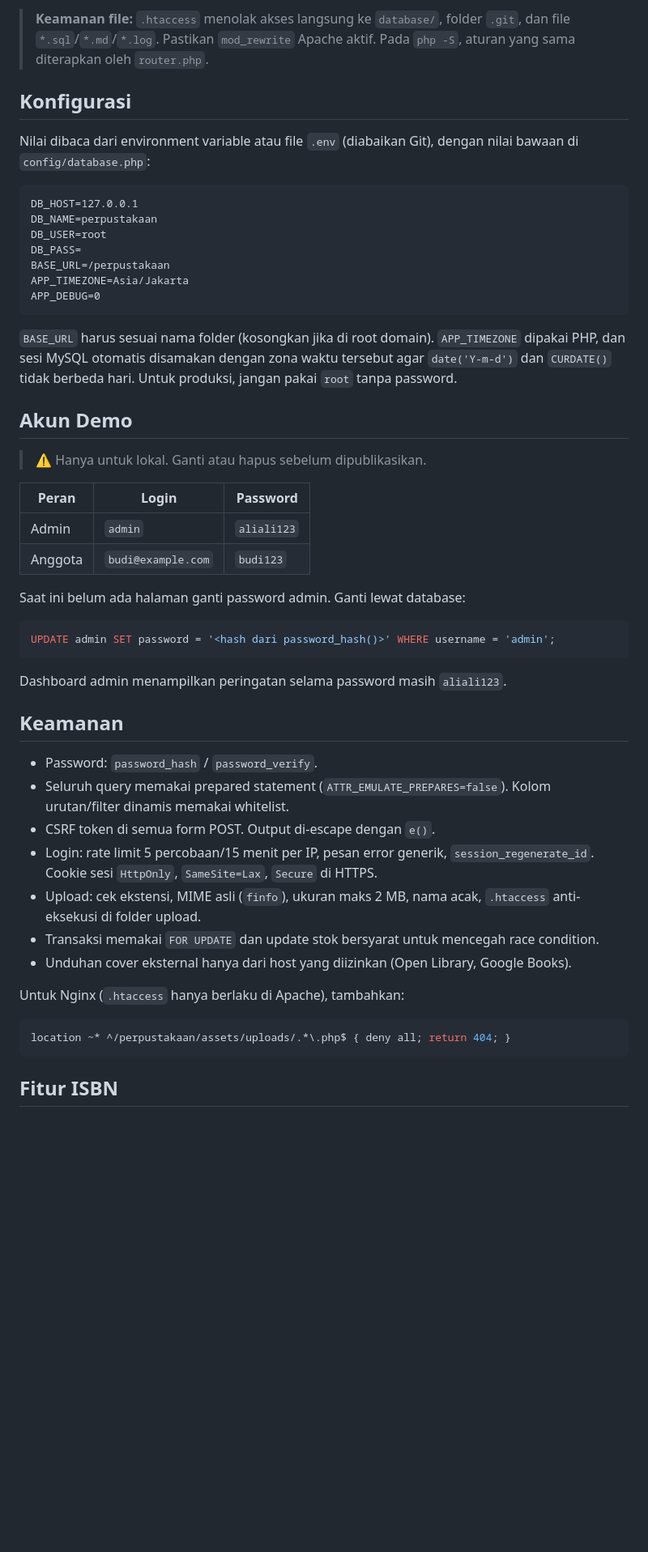
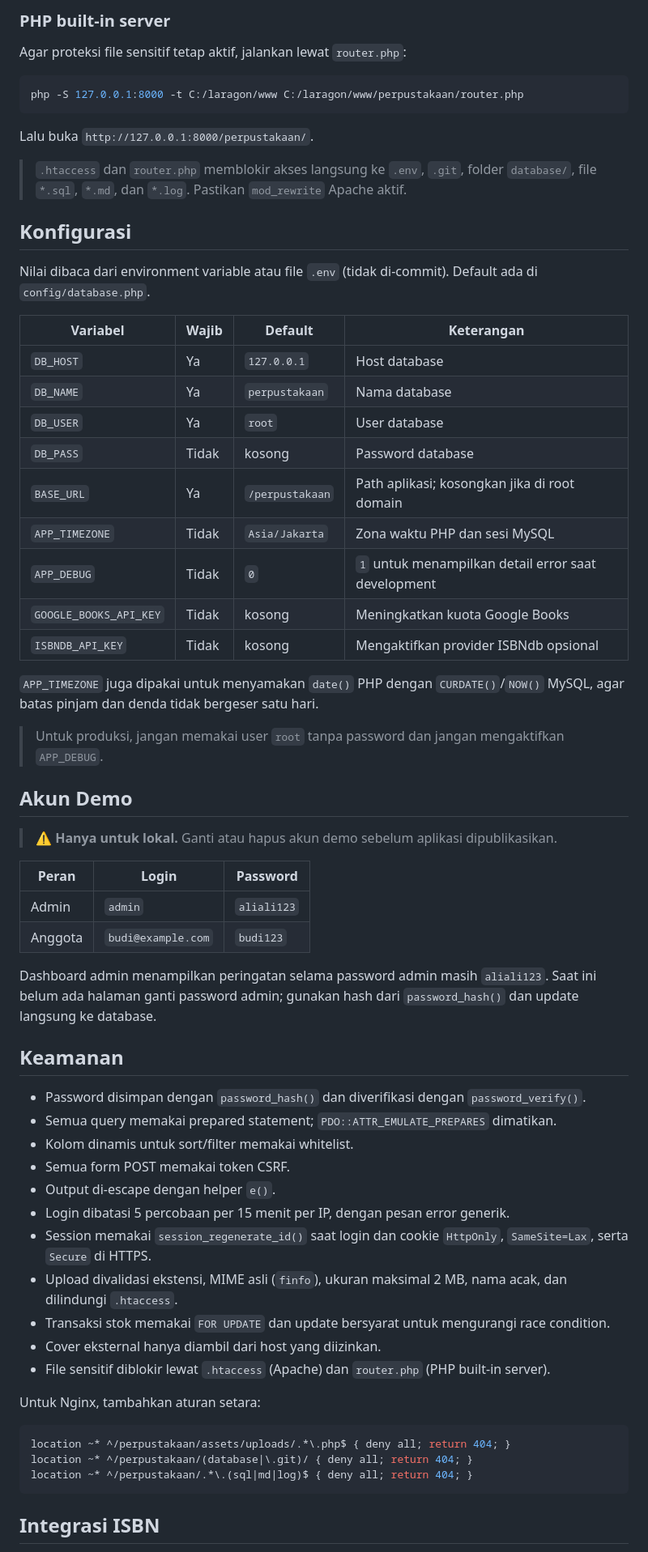
Before and after one commit to AliAlhafidz/KatalogPerpustakaan, a Markdown page: README.md, the part around one of its changes. Shown at 81% size. GitHub-like rendering; blank space fills up the shorter version.

````diff
--- a/README.md
+++ b/README.md
@@ -147,55 +259,69 @@ Kebutuhan: PHP 8.0+ (ekstensi `pdo_mysql`, `gd`, `fileinfo`, `curl` disarankan),
    ```
 
-> **Keamanan file:** `.htaccess` menolak akses langsung ke `database/`, folder `.git`, dan file `*.sql`/`*.md`/`*.log`. Pastikan `mod_rewrite` Apache aktif. Pada `php -S`, aturan yang sama diterapkan oleh `router.php`.
+### PHP built-in server
+
+Agar proteksi file sensitif tetap aktif, jalankan lewat `router.php`:
+
+```bash
+php -S 127.0.0.1:8000 -t C:/laragon/www C:/laragon/www/perpustakaan/router.php
+```
+
+Lalu buka `http://127.0.0.1:8000/perpustakaan/`.
+
+> `.htaccess` dan `router.php` memblokir akses langsung ke `.env`, `.git`, folder `database/`, file `*.sql`, `*.md`, dan `*.log`. Pastikan `mod_rewrite` Apache aktif.
 
 ## Konfigurasi
 
-Nilai dibaca dari environment variable atau file `.env` (diabaikan Git), dengan nilai bawaan di `config/database.php`:
+Nilai dibaca dari environment variable atau file `.env` (tidak di-commit). Default ada di `config/database.php`.
 
-```
-DB_HOST=127.0.0.1
-DB_NAME=perpustakaan
-DB_USER=root
-DB_PASS=
-BASE_URL=/perpustakaan
-APP_TIMEZONE=Asia/Jakarta
-APP_DEBUG=0
-```
+| Variabel | Wajib | Default | Keterangan |
+|---|---|---|---|
+| `DB_HOST` | Ya | `127.0.0.1` | Host database |
+| `DB_NAME` | Ya | `perpustakaan` | Nama database |
+| `DB_USER` | Ya | `root` | User database |
+| `DB_PASS` | Tidak | kosong | Password database |
+| `BASE_URL` | Ya | `/perpustakaan` | Path aplikasi; kosongkan jika di root domain |
+| `APP_TIMEZONE` | Tidak | `Asia/Jakarta` | Zona waktu PHP dan sesi MySQL |
+| `APP_DEBUG` | Tidak | `0` | `1` untuk menampilkan detail error saat development |
+| `GOOGLE_BOOKS_API_KEY` | Tidak | kosong | Meningkatkan kuota Google Books |
+| `ISBNDB_API_KEY` | Tidak | kosong | Mengaktifkan provider ISBNdb opsional |
 
-`BASE_URL` harus sesuai nama folder (kosongkan jika di root domain). `APP_TIMEZONE` dipakai PHP, dan sesi MySQL otomatis disamakan dengan zona waktu tersebut agar `date('Y-m-d')` dan `CURDATE()` tidak berbeda hari. Untuk produksi, jangan pakai `root` tanpa password.
+`APP_TIMEZONE` juga dipakai untuk menyamakan `date()` PHP dengan `CURDATE()`/`NOW()` MySQL, agar batas pinjam dan denda tidak bergeser satu hari.
+
+> Untuk produksi, jangan memakai user `root` tanpa password dan jangan mengaktifkan `APP_DEBUG`.
 
 ## Akun Demo
 
-> ⚠️ Hanya untuk lokal. Ganti atau hapus sebelum dipublikasikan.
+> ⚠️ **Hanya untuk lokal.** Ganti atau hapus akun demo sebelum aplikasi dipublikasikan.
 
 | Peran | Login | Password |
 |---|---|---|
 | Admin | `admin` | `aliali123` |
 | Anggota | `budi@example.com` | `budi123` |
 
-Saat ini belum ada halaman ganti password admin. Ganti lewat database:
-
-```sql
-UPDATE admin SET password = '<hash dari password_hash()>' WHERE username = 'admin';
-```
-
-Dashboard admin menampilkan peringatan selama password masih `aliali123`.
+Dashboard admin menampilkan peringatan selama password admin masih `aliali123`. Saat ini belum ada halaman ganti password admin; gunakan hash dari `password_hash()` dan update langsung ke database.
 
 ## Keamanan
 
-- Password: `password_hash` / `password_verify`.
-- Seluruh query memakai prepared statement (`ATTR_EMULATE_PREPARES=false`). Kolom urutan/filter dinamis memakai whitelist.
-- CSRF token di semua form POST. Output di-escape dengan `e()`.
-- Login: rate limit 5 percobaan/15 menit per IP, pesan error generik, `session_regenerate_id`. Cookie sesi `HttpOnly`, `SameSite=Lax`, `Secure` di HTTPS.
-- Upload: cek ekstensi, MIME asli (`finfo`), ukuran maks 2 MB, nama acak, `.htaccess` anti-eksekusi di folder upload.
-- Transaksi memakai `FOR UPDATE` dan update stok bersyarat untuk mencegah race condition.
-- Unduhan cover eksternal hanya dari host yang diizinkan (Open Library, Google Books).
+- Password disimpan dengan `password_hash()` dan diverifikasi dengan `password_verify()`.
+- Semua query memakai prepared statement; `PDO::ATTR_EMULATE_PREPARES` dimatikan.
+- Kolom dinamis untuk sort/filter memakai whitelist.
+- Semua form POST memakai token CSRF.
+- Output di-escape dengan helper `e()`.
+- Login dibatasi 5 percobaan per 15 menit per IP, dengan pesan error generik.
+- Session memakai `session_regenerate_id()` saat login dan cookie `HttpOnly`, `SameSite=Lax`, serta `Secure` di HTTPS.
+- Upload divalidasi ekstensi, MIME asli (`finfo`), ukuran maksimal 2 MB, nama acak, dan dilindungi `.htaccess`.
+- Transaksi stok memakai `FOR UPDATE` dan update bersyarat untuk mengurangi race condition.
+- Cover eksternal hanya diambil dari host yang diizinkan.
+- File sensitif diblokir lewat `.htaccess` (Apache) dan `router.php` (PHP built-in server).
 
-Untuk Nginx (`.htaccess` hanya berlaku di Apache), tambahkan:
+Untuk Nginx, tambahkan aturan setara:
 
 ```nginx
 location ~* ^/perpustakaan/assets/uploads/.*\.php$ { deny all; return 404; }
+location ~* ^/perpustakaan/(database|\.git)/ { deny all; return 404; }
+location ~* ^/perpustakaan/.*\.(sql|md|log)$ { deny all; return 404; }
 ```
 
-## Fitur ISBN
+## Integrasi ISBN
 
````
Also changed, not shown: other parts of README.md (+239 -105 lines).
